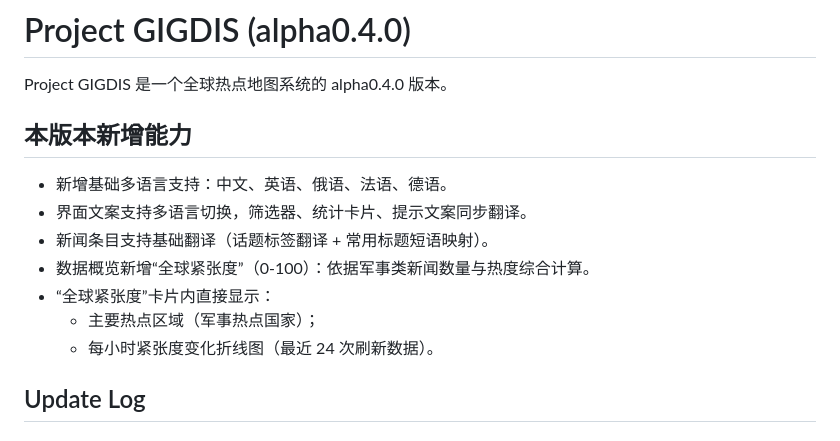
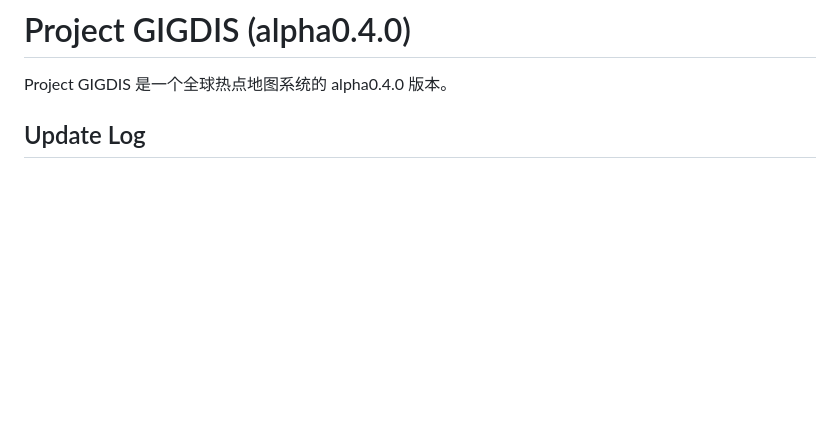
Before and after one commit to AyUkI-AYANO/Project-GIGDIS, a Markdown page: README.md, the part around the change. GitHub-like rendering; blank space fills up the shorter version.

Commit message:
Remove new capabilities from README
Removed new capabilities section from README.

```diff
--- a/README.md
+++ b/README.md
@@ -2,15 +2,6 @@
 
 Project GIGDIS 是一个全球热点地图系统的 alpha0.4.0 版本。
 
-## 本版本新增能力
-
-- 新增基础多语言支持：中文、英语、俄语、法语、德语。
-- 界面文案支持多语言切换，筛选器、统计卡片、提示文案同步翻译。
-- 新闻条目支持基础翻译（话题标签翻译 + 常用标题短语映射）。
-- 数据概览新增“全球紧张度”（0-100）：依据军事类新闻数量与热度综合计算。
-- “全球紧张度”卡片内直接显示：
-  - 主要热点区域（军事热点国家）；
-  - 每小时紧张度变化折线图（最近 24 次刷新数据）。
 
 ## Update Log
 
```
